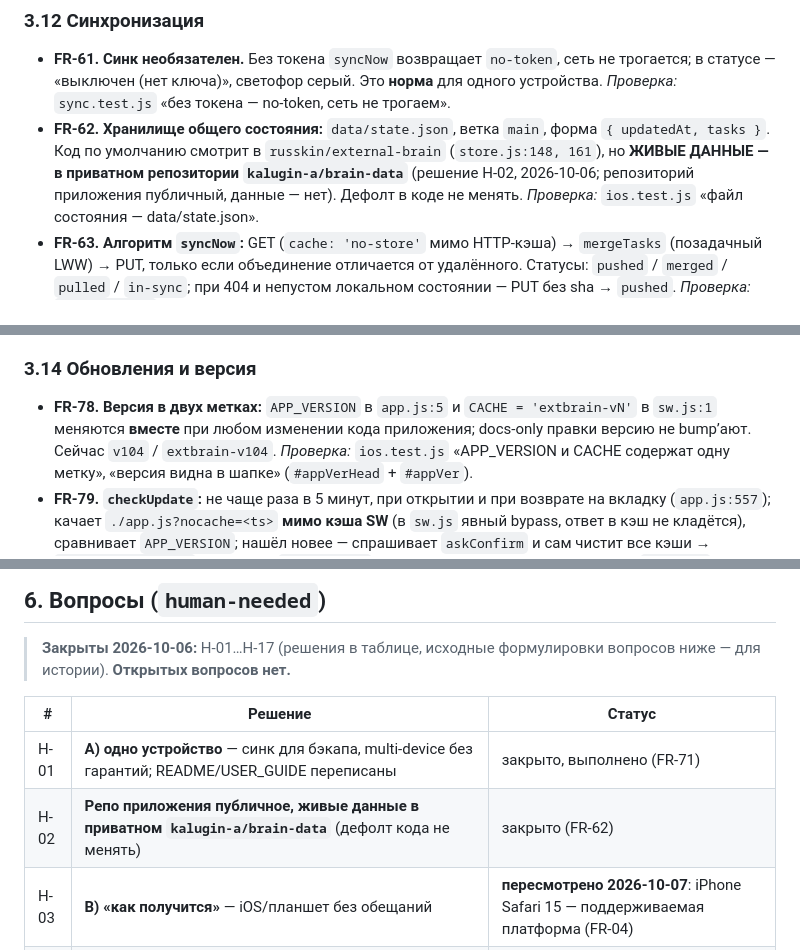
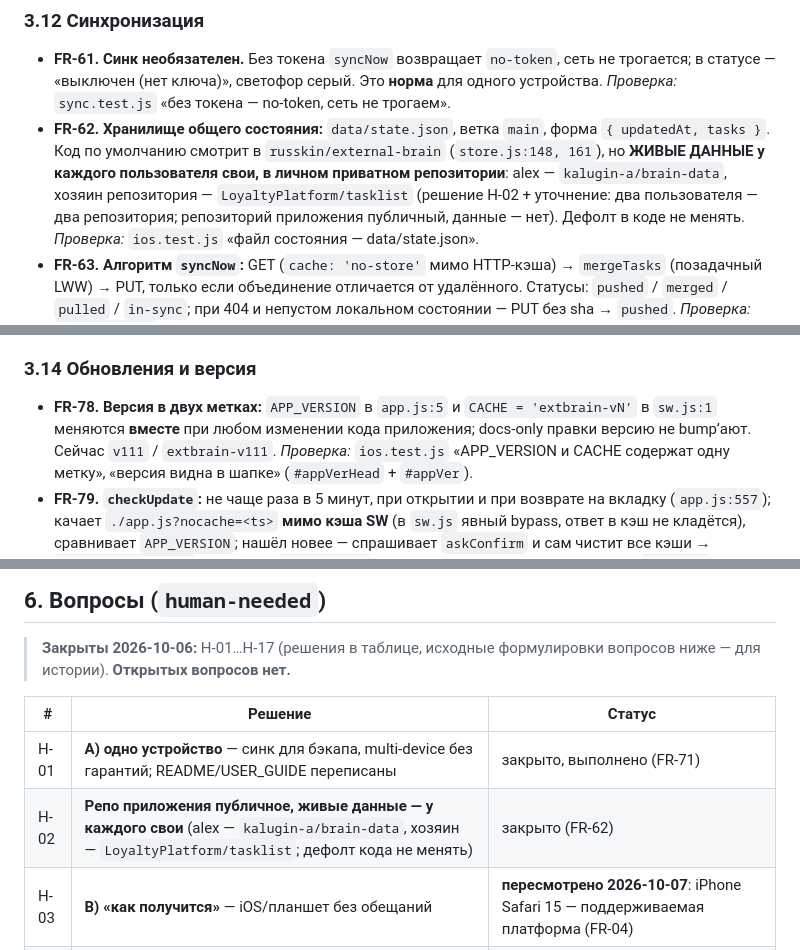
Before and after one commit to russkin/external-brain, a Markdown page: specs/requirements.md, 3 parts joined by grey strips. Drawn GitHub-style.

```diff
--- a/specs/requirements.md
+++ b/specs/requirements.md
@@ -172,7 +172,7 @@
 
 - **FR-61. Синк необязателен.** Без токена `syncNow` возвращает `no-token`, сеть не трогается; в статусе — «выключен (нет ключа)», светофор серый. Это **норма** для одного устройства.
   *Проверка:* `sync.test.js` «без токена — no-token, сеть не трогаем».
-- **FR-62. Хранилище общего состояния:** `data/state.json`, ветка `main`, форма `{ updatedAt, tasks }`. Код по умолчанию смотрит в `russkin/external-brain` (`store.js:148, 161`), но **ЖИВЫЕ ДАННЫЕ — в приватном репозитории `kalugin-a/brain-data`** (решение H-02, 2026-10-06; репозиторий приложения публичный, данные — нет). Дефолт в коде не менять.
+- **FR-62. Хранилище общего состояния:** `data/state.json`, ветка `main`, форма `{ updatedAt, tasks }`. Код по умолчанию смотрит в `russkin/external-brain` (`store.js:148, 161`), но **ЖИВЫЕ ДАННЫЕ у каждого пользователя свои, в личном приватном репозитории**: alex — `kalugin-a/brain-data`, хозяин репозитория — `LoyaltyPlatform/tasklist` (решение H-02 + уточнение: два пользователя — два репозитория; репозиторий приложения публичный, данные — нет). Дефолт в коде не менять.
   *Проверка:* `ios.test.js` «файл состояния — data/state.json».
 - **FR-63. Алгоритм `syncNow`:** GET (`cache: 'no-store'` мимо HTTP-кэша) → `mergeTasks` (позадачный LWW) → PUT, только если объединение отличается от удалённого. Статусы: `pushed` / `merged` / `pulled` / `in-sync`; при 404 и непустом локальном состоянии — PUT без sha → `pushed`.
   *Проверка:* `sync.test.js` describe «syncNow: базовые исходы» — «файла нет + локально пусто — in-sync без PUT», «файла нет + локально есть данные — pushed без sha», «удалённый новее — pulled», «локальный новее — pushed с sha», «одинаковые — in-sync без PUT», «правки с обеих сторон — merged».
@@ -207,7 +207,7 @@
 
 ### 3.14 Обновления и версия
 
-- **FR-78. Версия в двух метках:** `APP_VERSION` в `app.js:5` и `CACHE = 'extbrain-vN'` в `sw.js:1` меняются **вместе** при любом изменении кода приложения; docs-only правки версию не bump’ают. Сейчас `v104` / `extbrain-v104`.
+- **FR-78. Версия в двух метках:** `APP_VERSION` в `app.js:5` и `CACHE = 'extbrain-vN'` в `sw.js:1` меняются **вместе** при любом изменении кода приложения; docs-only правки версию не bump’ают. Сейчас `v111` / `extbrain-v111`.
   *Проверка:* `ios.test.js` «APP_VERSION и CACHE содержат одну метку», «версия видна в шапке» (`#appVerHead` + `#appVer`).
 - **FR-79. `checkUpdate`:** не чаще раза в 5 минут, при открытии и при возврате на вкладку (`app.js:557`); качает `./app.js?nocache=<ts>` **мимо кэша SW** (в `sw.js` явный bypass, ответ в кэш не кладётся), сравнивает `APP_VERSION`; нашёл новее — спрашивает `askConfirm` и сам чистит все кэши → `location.reload()`.
   *Проверка:* `ios.test.js` «проверка версии идёт мимо кэша» (`nocache=` в sw.js и app.js, `caches.delete`).
@@ -280,7 +280,7 @@
 | # | Решение | Статус |
 |---|---|---|
 | H-01 | **A) одно устройство** — синк для бэкапа, multi-device без гарантий; README/USER_GUIDE переписаны | закрыто, выполнено (FR-71) |
-| H-02 | **Репо приложения публичное, живые данные в приватном `kalugin-a/brain-data`** (дефолт кода не менять) | закрыто (FR-62) |
+| H-02 | **Репо приложения публичное, живые данные — у каждого свои** (alex — `kalugin-a/brain-data`, хозяин — `LoyaltyPlatform/tasklist`; дефолт кода не менять) | закрыто (FR-62) |
 | H-03 | **B) «как получится»** — iOS/планшет без обещаний | **пересмотрено 2026-10-07**: iPhone Safari 15 — поддерживаемая платформа (FR-04) |
 | H-04 | **NG-01…NG-14 утверждены с уточнениями:** переезд на личный репо возможен; `waiting`/`someday`/`project` — удалить; экраны могут вернуться упрощённо; даты возможны | закрыто (§5.2) |
 | H-05 | **A) хватает** — синк почти всегда работает, данные в приватном репо | закрыто (NG-14, H-02) |
```
Also changed, not shown: other parts of specs/requirements.md (+3 -3 lines), AGENTS.md (+14 -6 lines).
